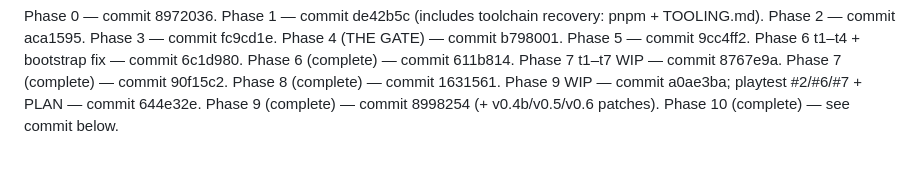
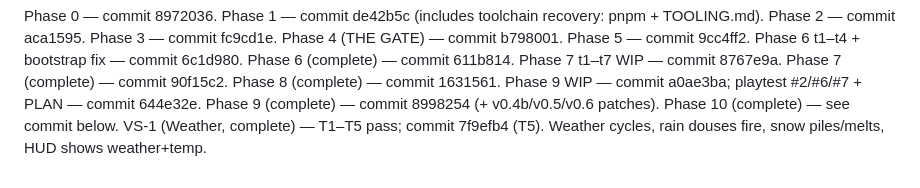
Before and after one commit to lamellama/grave-grain, a Markdown page: PROGRESS.md, the part around the change. Drawn GitHub-style.

Commit message:
progress: VS-1 (Weather) complete — phase boundary

```diff
--- a/PROGRESS.md
+++ b/PROGRESS.md
@@ -218,3 +218,4 @@ Phase 8 (complete) — commit 1631561.
 Phase 9 WIP — commit a0ae3ba; playtest #2/#6/#7 + PLAN — commit 644e32e.
 Phase 9 (complete) — commit 8998254 (+ v0.4b/v0.5/v0.6 patches).
 Phase 10 (complete) — see commit below.
+VS-1 (Weather, complete) — T1–T5 pass; commit 7f9efb4 (T5). Weather cycles, rain douses fire, snow piles/melts, HUD shows weather+temp.
```
